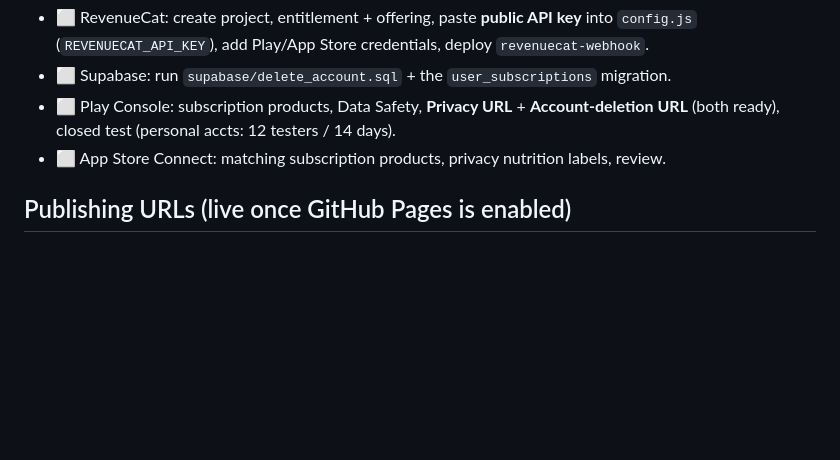
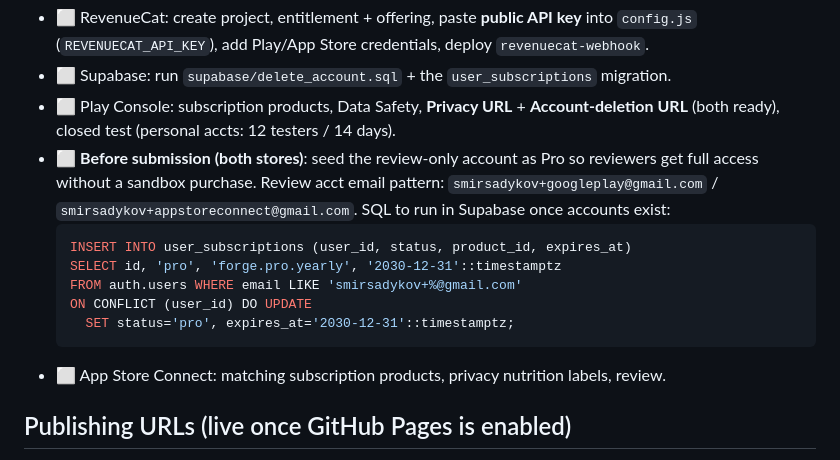
Before and after one commit to smirsadykov/forge-workout, a Markdown page: CLAUDE.md, the part around the change. Rendered like a GitHub page; blank space fills up the shorter version.

Commit message:
docs: TODO — seed review accounts as Pro before store submission

````diff
--- a/CLAUDE.md
+++ b/CLAUDE.md
@@ -42,6 +42,14 @@ Legend: ✅ done · ⏳ in progress · ⬜ not started (needs user/account)
 - ⬜ RevenueCat: create project, entitlement + offering, paste **public API key** into `config.js` (`REVENUECAT_API_KEY`), add Play/App Store credentials, deploy `revenuecat-webhook`.
 - ⬜ Supabase: run `supabase/delete_account.sql` + the `user_subscriptions` migration.
 - ⬜ Play Console: subscription products, Data Safety, **Privacy URL** + **Account-deletion URL** (both ready), closed test (personal accts: 12 testers / 14 days).
+- ⬜ **Before submission (both stores)**: seed the review-only account as Pro so reviewers get full access without a sandbox purchase. Review acct email pattern: `smirsadykov+googleplay@gmail.com` / `smirsadykov+appstoreconnect@gmail.com`. SQL to run in Supabase once accounts exist:
+  ```sql
+  INSERT INTO user_subscriptions (user_id, status, product_id, expires_at)
+  SELECT id, 'pro', 'forge.pro.yearly', '2030-12-31'::timestamptz
+  FROM auth.users WHERE email LIKE 'smirsadykov+%@gmail.com'
+  ON CONFLICT (user_id) DO UPDATE
+    SET status='pro', expires_at='2030-12-31'::timestamptz;
+  ```
 - ⬜ App Store Connect: matching subscription products, privacy nutrition labels, review.
 
 ## Publishing URLs (live once GitHub Pages is enabled)
````
